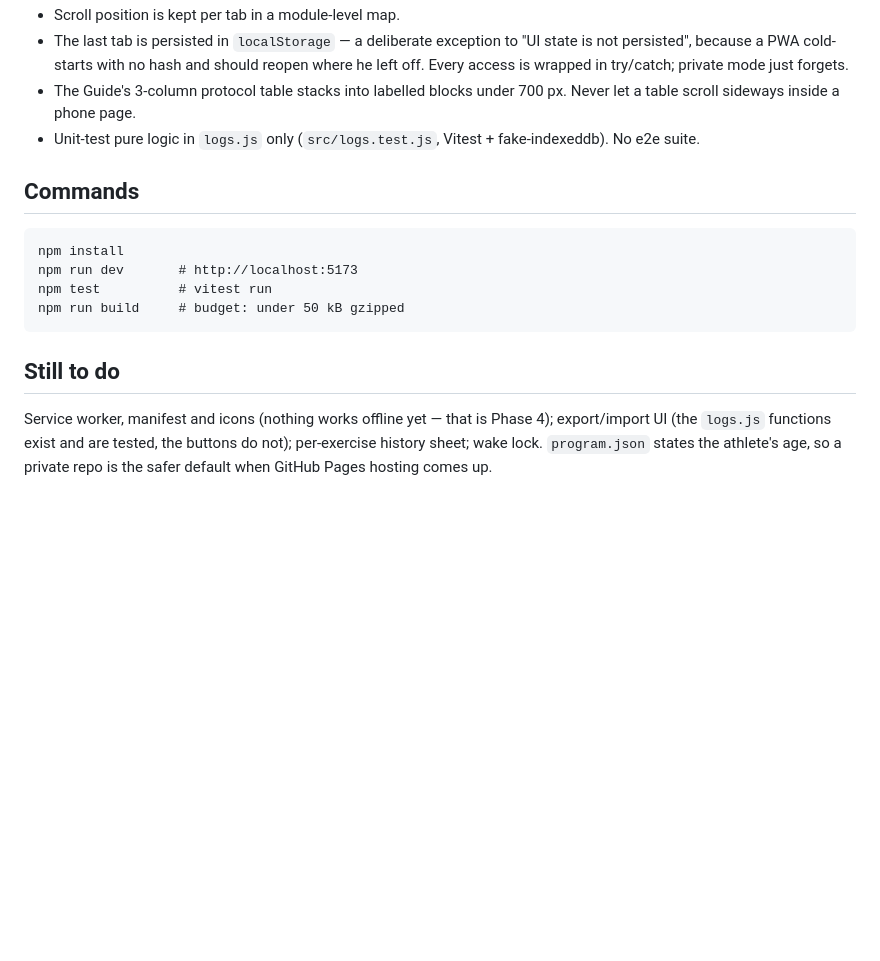
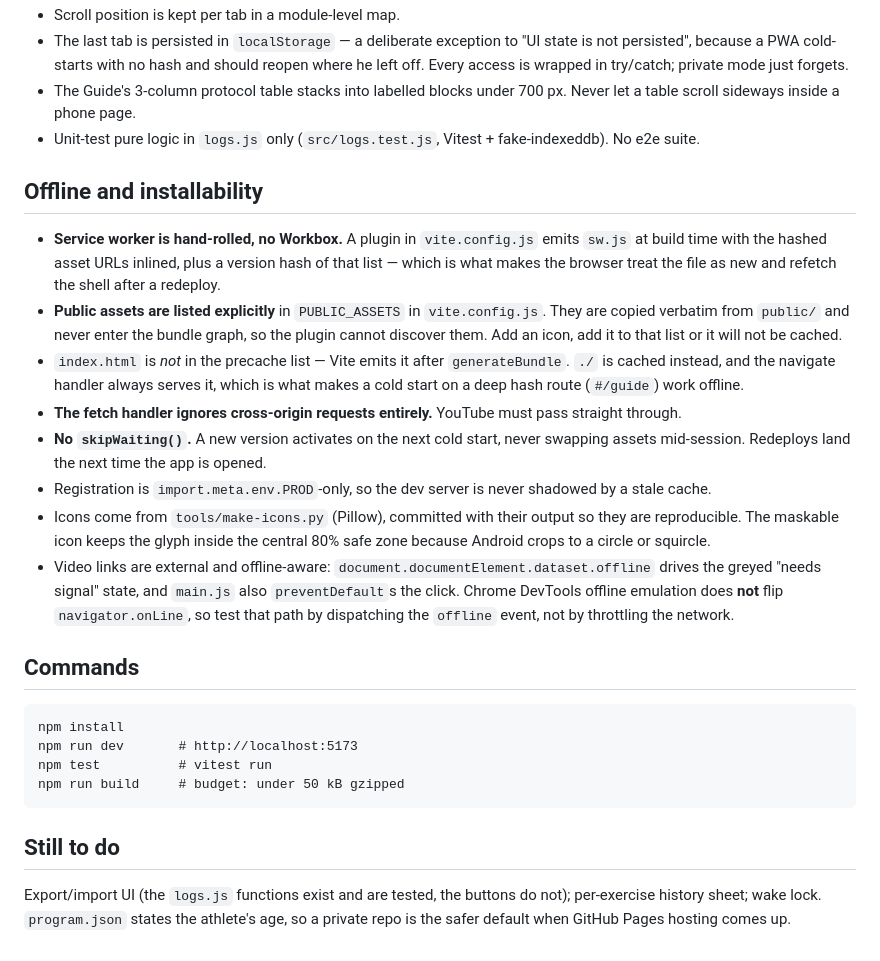
Before and after one commit to jorgegoco/my_mobile_gym_app, a Markdown page: CLAUDE.md, the part around the change. Drawn GitHub-style; blank space fills up the shorter version.

Commit message:
Update CLAUDE.md for offline support

```diff
--- a/CLAUDE.md
+++ b/CLAUDE.md
@@ -66,6 +66,29 @@ The spec was written before the PDF was available. Where they disagree, this fil
   scroll sideways inside a phone page.
 - Unit-test pure logic in `logs.js` only (`src/logs.test.js`, Vitest + fake-indexeddb). No e2e suite.
 
+## Offline and installability
+
+- **Service worker is hand-rolled, no Workbox.** A plugin in `vite.config.js` emits `sw.js` at build
+  time with the hashed asset URLs inlined, plus a version hash of that list — which is what makes the
+  browser treat the file as new and refetch the shell after a redeploy.
+- **Public assets are listed explicitly** in `PUBLIC_ASSETS` in `vite.config.js`. They are copied
+  verbatim from `public/` and never enter the bundle graph, so the plugin cannot discover them. Add an
+  icon, add it to that list or it will not be cached.
+- `index.html` is *not* in the precache list — Vite emits it after `generateBundle`. `./` is cached
+  instead, and the navigate handler always serves it, which is what makes a cold start on a deep hash
+  route (`#/guide`) work offline.
+- **The fetch handler ignores cross-origin requests entirely.** YouTube must pass straight through.
+- **No `skipWaiting()`.** A new version activates on the next cold start, never swapping assets
+  mid-session. Redeploys land the next time the app is opened.
+- Registration is `import.meta.env.PROD`-only, so the dev server is never shadowed by a stale cache.
+- Icons come from `tools/make-icons.py` (Pillow), committed with their output so they are
+  reproducible. The maskable icon keeps the glyph inside the central 80% safe zone because Android
+  crops to a circle or squircle.
+- Video links are external and offline-aware: `document.documentElement.dataset.offline` drives the
+  greyed "needs signal" state, and `main.js` also `preventDefault`s the click. Chrome DevTools
+  offline emulation does **not** flip `navigator.onLine`, so test that path by dispatching the
+  `offline` event, not by throttling the network.
+
 ## Commands
 
     npm install
@@ -75,7 +98,6 @@ The spec was written before the PDF was available. Where they disagree, this fil
 
 ## Still to do
 
-Service worker, manifest and icons (nothing works offline yet — that is Phase 4); export/import UI
-(the `logs.js` functions exist and are tested, the buttons do not); per-exercise history sheet;
-wake lock. `program.json` states the athlete's age, so a private repo is the safer default when
-GitHub Pages hosting comes up.
+Export/import UI (the `logs.js` functions exist and are tested, the buttons do not); per-exercise
+history sheet; wake lock. `program.json` states the athlete's age, so a private repo is the safer
+default when GitHub Pages hosting comes up.
```
